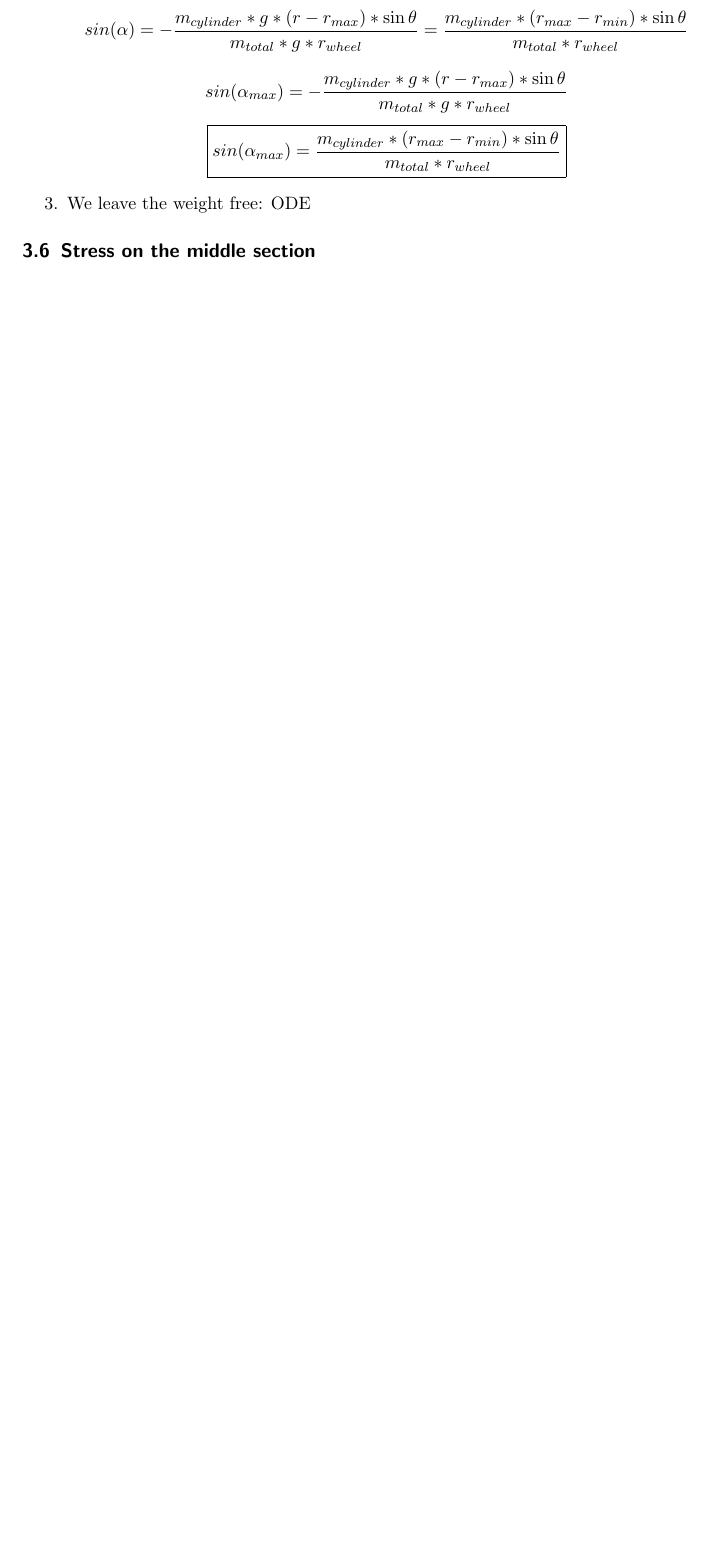
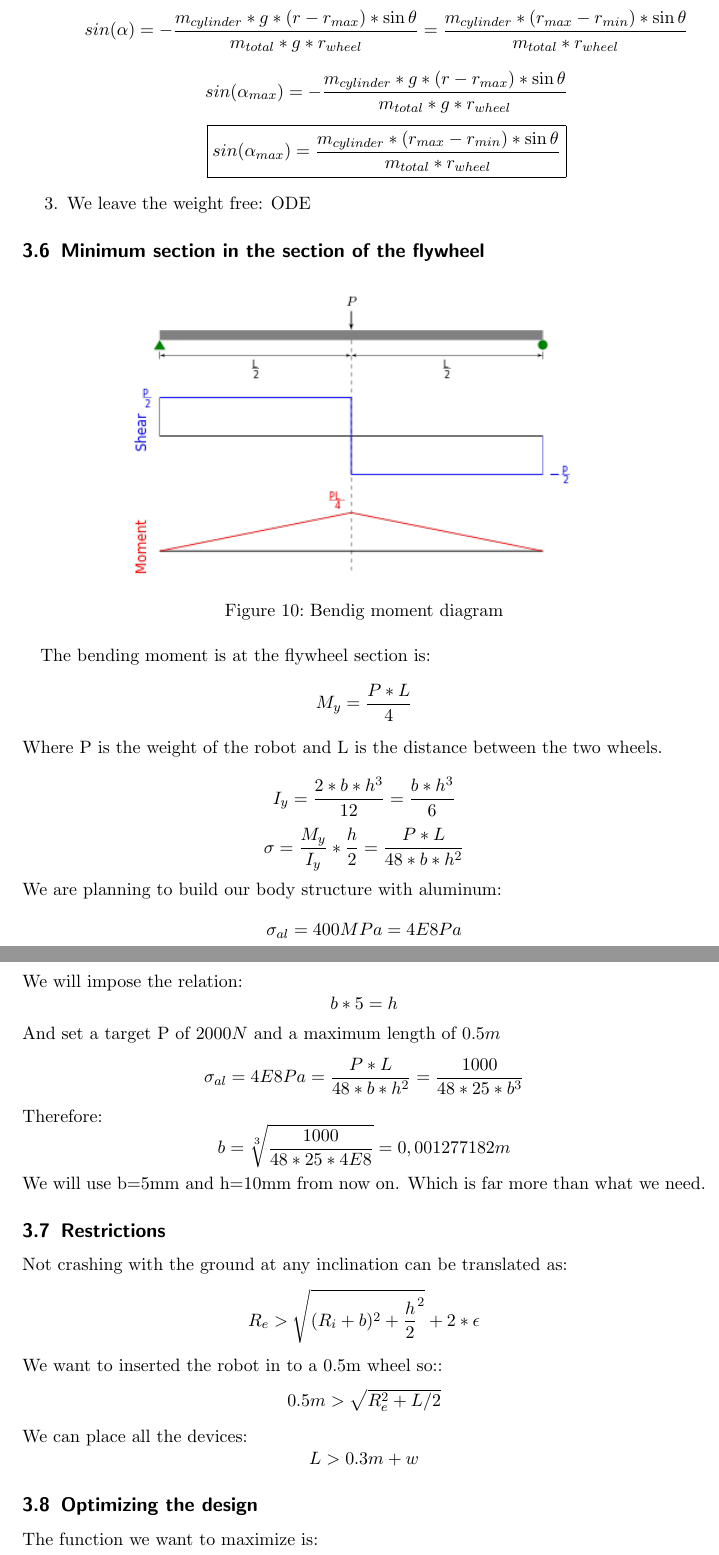
Before and after one commit to tarragoesteve/TFM, a LaTeX thesis (documentation/thesis/tex/thesis.tex, which reads documentation/thesis/tex/mechanical_study.tex): part of page 16 of 16 before the commit and two parts of pages 16 and 17 of 18 after it, the two joined at a grey line, cut so that both start at the same text, the shorter picture padded with empty space. Compiled offline with pdfLaTeX.

Commit message:
Stress analysis

```diff
--- a/documentation/thesis/tex/mechanical_study.tex
+++ b/documentation/thesis/tex/mechanical_study.tex
@@ -214,8 +214,45 @@ We are going to distinguish the same three cases as before:
     ODE
 
 \end{enumerate}
-\subsection{Stress on the middle section}
+\subsection{Minimum section in the section of the flywheel}
+\begin{figure}[ht]
+	\centering
+	\includegraphics[width=10cm]{img/Shear_Moment_Diagram.png}
+	\caption{Bendig moment diagram}
+	\label{fig:Bendig moment diagram}
+\end{figure}
+The bending moment is at the flywheel section is:
+\[M_y = \frac{P * L}{4}\]
+Where P is the weight of the robot and L is the distance between the two wheels.
 
+%The twisting moment $M_x$ in the body at the flywheel is the one we apply with the central motor.
+%\[M_y = \tau_{motor}\]
+%The pressure generated by this moment is:
+%\[\tau=\frac{M_x}{\frac{1}{3}*}*R\]
+
+
+\[I_y = \frac{2*b*h^3}{12}=\frac{b*h^3}{6}\]
+\[\sigma=\frac{M_y}{I_y}*\frac{h}{2} = \frac{P*L}{48*b*h^2}\]
+We are planning to build our body structure with aluminum:
+\[\sigma_{al} = 400MPa = 4E8Pa\]
+We will impose the relation:
+\[b * 5 = h\]
+And set a target P of $2000N$ and a maximum length of $0.5m$
+\[\sigma_{al} = 4E8Pa = \frac{P*L}{48*b*h^2} = \frac{1000}{48*25*b^3} \]
+Therefore:
+\[b = \sqrt[3]{\frac{1000}{48*25*4E8}} = 0,001277182 m\]
+We will use b=5mm and h=10mm from now on. Which is far more than what we need.
+
+\subsection{Restrictions}
+Not crashing with the ground at any inclination can be translated as:
+\[R_{e}> \sqrt{(R_{i} + b)^2+\frac{h}{2}^2} + 2*\epsilon\]
+We want to inserted the robot in to a 0.5m wheel so::
+\[0.5m > \sqrt{R_e^2 + L/2}\]
+We can place all the devices:
+\[L > 0.3m + w \]
+
+\subsection{Optimizing the design}
+The function we want to maximize is:
 
 
 \subsection{Motor specifications}
```
Also changed, not shown: documentation/thesis/tex/thesis.pdf.
